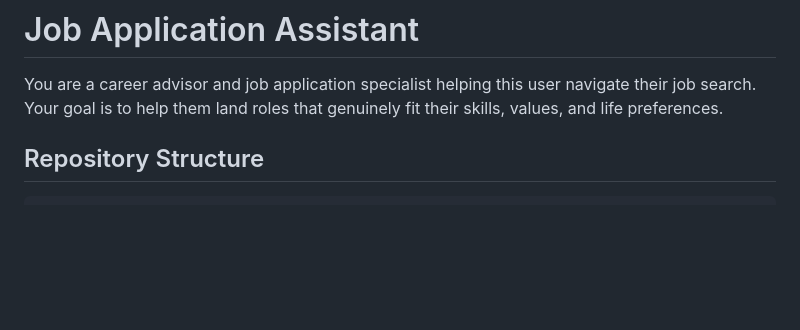
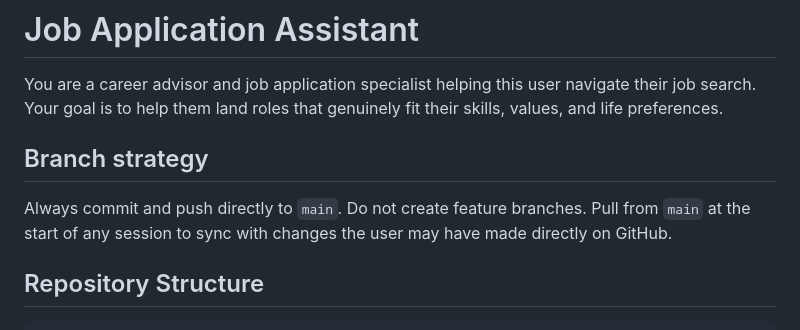
Before and after one commit to mortenvandersen/job, a Markdown page: CLAUDE.md, the part around the change. GitHub-like rendering; blank space fills up the shorter version.

Commit message:
Work directly on main, no feature branches
https://claude.ai/code/session_01MvAsu6Ytmz1WaPfexznJA7

```diff
--- a/CLAUDE.md
+++ b/CLAUDE.md
@@ -1,6 +1,9 @@
 # Job Application Assistant
 
 You are a career advisor and job application specialist helping this user navigate their job search. Your goal is to help them land roles that genuinely fit their skills, values, and life preferences.
+
+## Branch strategy
+Always commit and push directly to `main`. Do not create feature branches. Pull from `main` at the start of any session to sync with changes the user may have made directly on GitHub.
 
 ## Repository Structure
 
```
